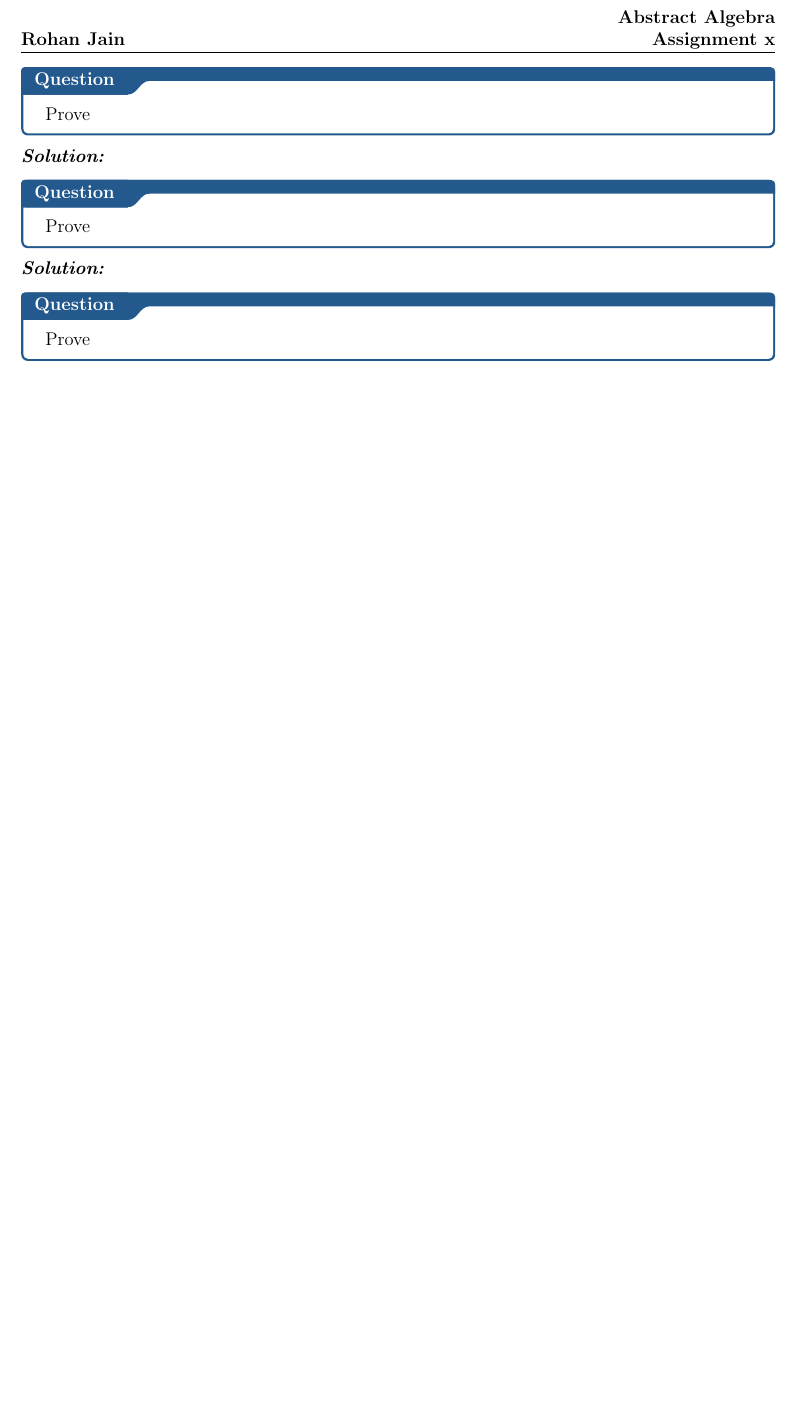
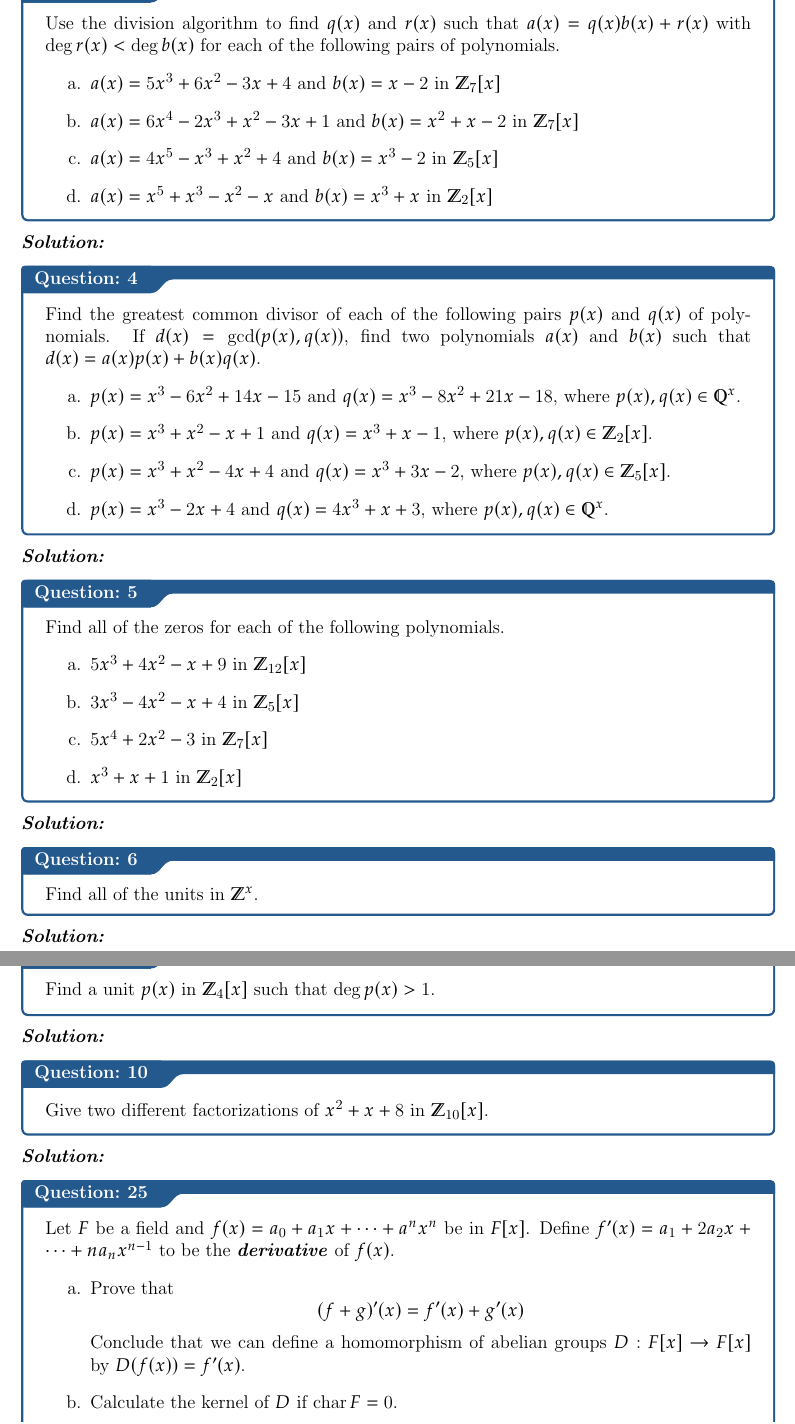
Before and after one commit to rjain37/latex-notes, a LaTeX thesis (hw12.tex): part of the page before the commit and two parts of pages 1 and 2 of 2 after it, the two joined at a grey line, cut at the place of the change, the shorter picture padded with empty space. Compiled offline with pdfLaTeX.

Commit message:
hw12 template

```diff
--- a/hw12.tex
+++ b/hw12.tex
@@ -10,17 +10,53 @@
 \cfoot{}
 \rhead{\bf
 Abstract Algebra \\
-Assignment x}
+Assignment 12}
 
 \begin{document}
 
-\qs{}{Prove}
+\qs{3}{Use the division algorithm to find $q(x)$ and $r(x)$ such that $a(x) = q(x)b(x) + r(x)$ with $\operatorname{deg}r(x) < \operatorname{deg}b(x)$ for each of the following pairs of polynomials.
+\begin{enumerate}[label=\alph*.]
+    \item $a(x) = 5 x^3 + 6x^2 - 3 x + 4$ and $b(x) = x -2$ in $\ZZ_7[x]$
+    \item $a(x) = 6 x^4 - 2 x^3 + x^2 - 3 x + 1$ and $b(x) = x^2 + x -2$ in $\ZZ_7[x]$
+    \item $a(x) = 4 x^5 - x^3 + x^2 + 4$ and $b(x) = x^3 - 2$ in $\ZZ_5[x]$
+    \item $a(x) = x^5 + x^3 -x^2 - x$ and $b(x) = x^3 + x$ in $\ZZ_2[x]$
+\end{enumerate}}
 \sol
 
-\qs{}{Prove}
+\qs{4}{Find the greatest common divisor of each of the following pairs $p(x)$ and $q(x)$ of polynomials. If $d(x) = \operatorname{gcd}(p(x), q(x))$, find two polynomials $a(x)$ and $b(x)$ such that $d(x) = a(x)p(x) + b(x)q(x)$.
+\begin{enumerate}[label=\alph*.]
+    \item $p(x) = x^3 - 6x^2 + 14x - 15$ and $q(x) = x^3 - 8x^2 + 21x - 18\text{,}$ where $p(x), q(x) \in \QQ[x]$.
+    \item $p(x) = x^3 + x^2 - x + 1$ and $q(x) = x^3 + x - 1$, where $p(x),q(x) \in \ZZ_2[x]$.
+    \item $p(x) = x^3 + x^2 - 4x + 4$ and $q(x) = x^3 + 3 x -2\text{,}$ where $p(x),q(x) \in \ZZ_5[x]$.
+    \item $p(x) = x^3 - 2 x + 4$ and $q(x) = 4x^3 + x + 3$, where $p(x), q(x) \in \QQ[x]$.
+\end{enumerate} }
 \sol
 
-\qs{}{Prove}
+\qs{5}{Find all of the zeros for each of the following polynomials.
+\begin{enumerate}[label=\alph*.]
+    \item $5x^3 + 4x^2 - x + 9$ in $\ZZ_{12}[x]$
+    \item $3x^3 - 4x^2 - x + 4$ in $\ZZ_5[x]$
+    \item $5x^4 + 2x^2 - 3$ in $\ZZ_7[x]$
+    \item $x^3 + x + 1$ in $\ZZ_2[x]$
+\end{enumerate}}
+\sol
+
+\qs{6}{Find all of the units in $\ZZ[x]$.}
+\sol
+
+\qs{7}{Find a unit $p(x)$ in $\ZZ_4[x]$ such that $\operatorname{deg}p(x) > 1$. }
+\sol
+
+\qs{10}{Give two different factorizations of $x^2 + x + 8$ in $\ZZ_{10}[x]$. }\sol
+
+\qs{25}{Let $F$ be a field and $f(x) = a_0  +a_1x + \cdots + a^nx^n$ be in $F[x]$. Define $f'(x) = a_1 + 2a_2x + \cdots + na_nx^{n-1}$ to be the \textbf{\emph{derivative}} of $f(x)$.
+\begin{enumerate}[label=\alph*.]
+    \item Prove that $$(f+g)'(x) = f'(x) + g'(x)$$ Conclude that we can define a homomorphism of abelian groups $D : F[x] \rightarrow F[x]$ by $D(f(x)) = f'(x)$.
+    \item Calculate the kernel of $D$ if $\operatorname{char}F = 0$.
+    \item Calculate the kernel of $D$ if $\operatorname{char}F = p$.
+    \item Prove that $$(fg)'(x) = f'(x)g(x) + f(x) g'(x)\text{.}$$
+    \item Suppose that we can factor a polynomial $f(x) \in F[x]$ into linear factors, say $$f(x) = a(x - a_1)(x-a_2) \cdots (x-a_n).$$ Prove that $f(x)$ has no repeated factors if and only if $f(x)$ and $f'(x)$ are relatively prime.
+\end{enumerate}}
 \sol
 
 \end{document}
```
Also changed, not shown: hw12.pdf (added).
